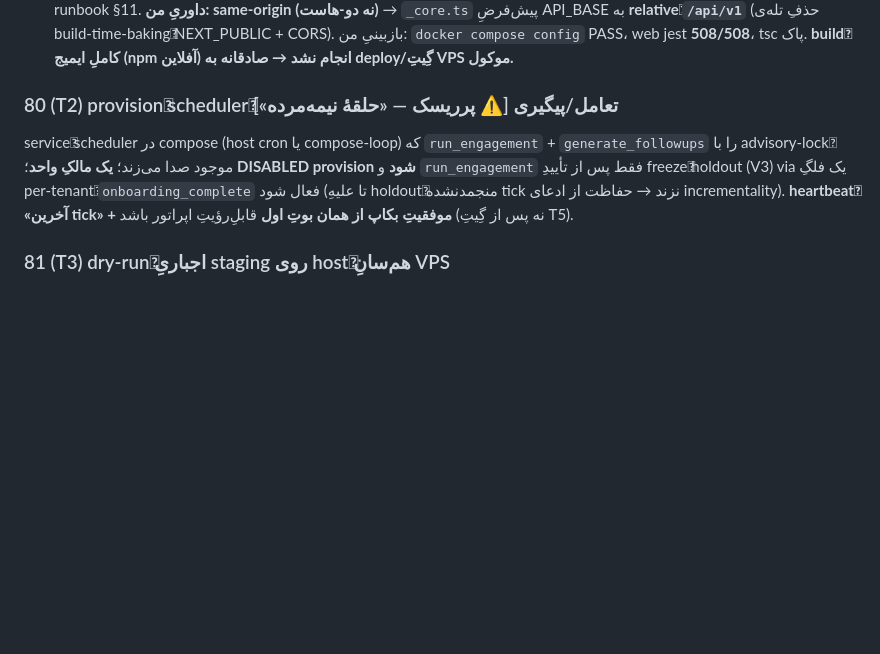
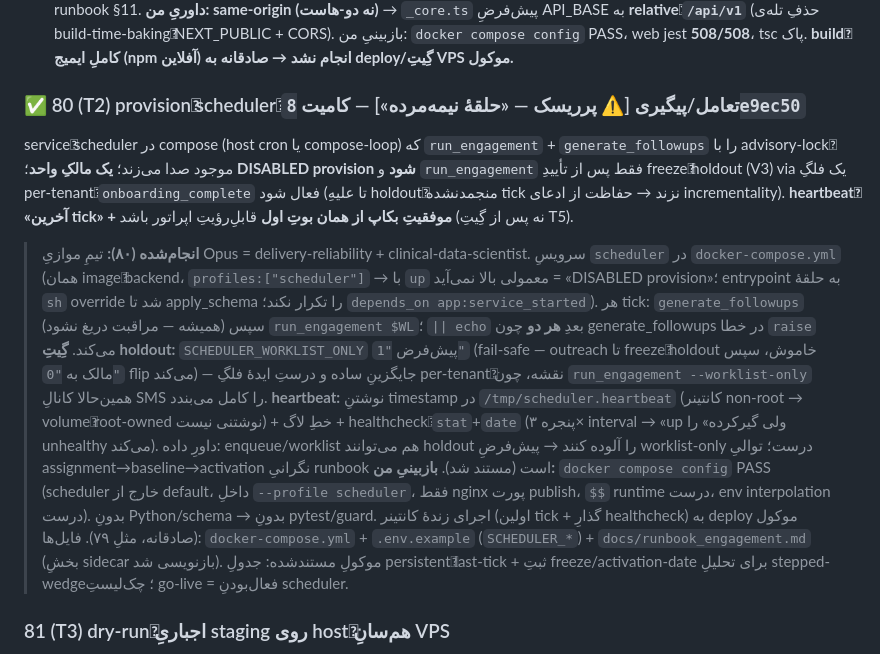
Before and after one commit to Emad211/clinic_managment, a Markdown page: halqe/docs/ROADMAP_MVP.md, the part around the change. GitHub-like rendering; blank space fills up the shorter version.

Commit message:
docs(halqe): mark MVP step 80 ✅ (compose scheduler service)
Co-Authored-By: Claude Opus 4.8 (1M context) <noreply@anthropic.com>

```diff
--- a/halqe/docs/ROADMAP_MVP.md
+++ b/halqe/docs/ROADMAP_MVP.md
@@ -170,12 +170,30 @@ patient را لاگ می‌کنند؛ گپ‌ها را پر کن. (verification
   CORS). بازبینیِ من: `docker compose config` PASS، web jest **508/508**، tsc پاک. **buildِ کاملِ ایمیج (npm آفلاین) انجام نشد →
   صادقانه به deploy/گِیتِ VPS موکول.**
 
-### 80 (T2) provisionِ schedulerِ تعامل/پیگیری  [⚠️ پرریسک — «حلقهٔ نیمه‌مرده»]
+### ✅ 80 (T2) provisionِ schedulerِ تعامل/پیگیری  [⚠️ پرریسک — «حلقهٔ نیمه‌مرده»] — کامیت `8e9ec50`
 serviceِ scheduler در compose (host cron یا compose-loop) که `run_engagement` + `generate_followups`
 را با advisory-lockِ موجود صدا می‌زند؛ **یک مالکِ واحد**؛ **DISABLED provision شود** و `run_engagement`
 فقط پس از تأییدِ freezeِ holdout (V3) via یک فلگِ per-tenantِ `onboarding_complete` فعال شود (تا علیهِ
 holdoutِ منجمدنشده tick نزند → حفاظت از ادعای incrementality). **heartbeatِ «آخرین tick» + موفقیتِ
 بکاپ از همان بوتِ اول** قابلِ‌رؤیتِ اپراتور باشد (نه پس از گِیتِ T5).
+
+> **انجام‌شده (۸۰):** تیمِ موازیِ Opus = delivery-reliability + clinical-data-scientist. سرویسِ
+> `scheduler` در `docker-compose.yml` (همان imageِ backend، `profiles:["scheduler"]` → با `up` معمولی
+> بالا نمی‌آید = «DISABLED provision»؛ entrypoint به حلقهٔ `sh` override شد تا apply_schema را تکرار
+> نکند؛ `depends_on app:service_started`). هر tick: `generate_followups` (همیشه — مراقبت دریغ نشود) سپس
+> `run_engagement $WL`؛ `|| echo` بعدِ **هر دو** چون generate_followups در خطا `raise` می‌کند.
+> **گِیتِ holdout:** `SCHEDULER_WORKLIST_ONLY` پیش‌فرض `"1"` (fail-safe — outreach تا freezeِ holdout
+> خاموش، سپس مالک به `"0"` flip می‌کند) — جایگزینِ ساده و درستِ ایدهٔ فلگِ per-tenantِ نقشه، چون
+> `run_engagement --worklist-only` همین‌حالا کانالِ SMS را کامل می‌بندد. **heartbeat:** نوشتنِ timestamp در
+> `/tmp/scheduler.heartbeat` (کانتینر non-root → volumeِ root-owned نوشتنی نیست) + خطِ لاگ + healthcheckِ
+> `stat`+`date` (پنجره ۳× interval → «up ولی گیرکرده» را unhealthy می‌کند). داورِ داده: enqueue/worklist
+> هم می‌توانند holdout را آلوده کنند → پیش‌فرضِ worklist-only درست؛ توالیِ assignment→baseline→activation
+> نگرانیِ runbook است (مستند شد). **بازبینیِ من:** `docker compose config` PASS (scheduler خارج از
+> default، داخلِ `--profile scheduler`، فقط nginx پورت publish، `$$` runtime درست، env interpolation درست).
+> بدونِ Python/schema → بدونِ pytest/guard. اجرای زندهٔ کانتینر (اولین tick + گذارِ healthcheck) به deploy
+> موکول (صادقانه، مثلِ ۷۹). فایل‌ها: `docker-compose.yml` + `.env.example` (`SCHEDULER_*`) +
+> `docs/runbook_engagement.md` (بخشِ sidecar بازنویسی شد). موکولِ مستندشده: جدولِ persistentِ last-tick +
+> ثبتِ freeze/activation-date برای تحلیلِ stepped-wedge؛ چک‌لیستِ go-live = فعال‌بودنِ scheduler.
 
 ### 81 (T3) dry-runِ اجباریِ staging روی hostِ هم‌سانِ VPS
 walkِ گاردهای بوت؛ `apply_schema` از clean **سپس** re-apply روی کپیِ **populated** (idempotency، صفر
```
